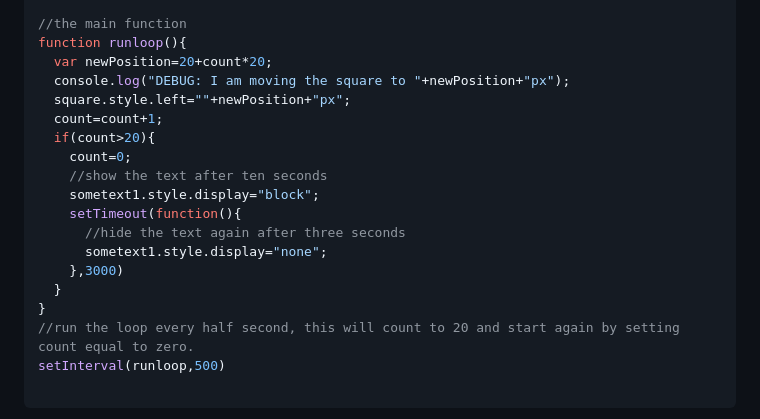
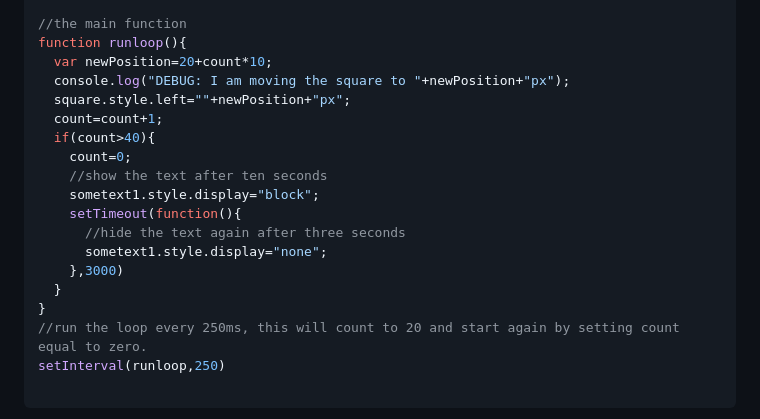
Before and after one commit to gormanlearncode/learncode, a Markdown page: README.md, the part around the change. Drawn GitHub-style.

````diff
--- a/README.md
+++ b/README.md
@@ -85,11 +85,11 @@ var count=0;
 
 //the main function
 function runloop(){
-  var newPosition=20+count*20;
+  var newPosition=20+count*10;
   console.log("DEBUG: I am moving the square to "+newPosition+"px");
   square.style.left=""+newPosition+"px";
   count=count+1;
-  if(count>20){
+  if(count>40){
     count=0;
     //show the text after ten seconds
     sometext1.style.display="block";
@@ -99,8 +99,8 @@ function runloop(){
     },3000)
   }
 }
-//run the loop every half second, this will count to 20 and start again by setting count equal to zero.
-setInterval(runloop,500)
+//run the loop every 250ms, this will count to 20 and start again by setting count equal to zero.
+setInterval(runloop,250)
 
 ```
 11) Click **Settings**, at the top of the page with the sproket icon.
````
